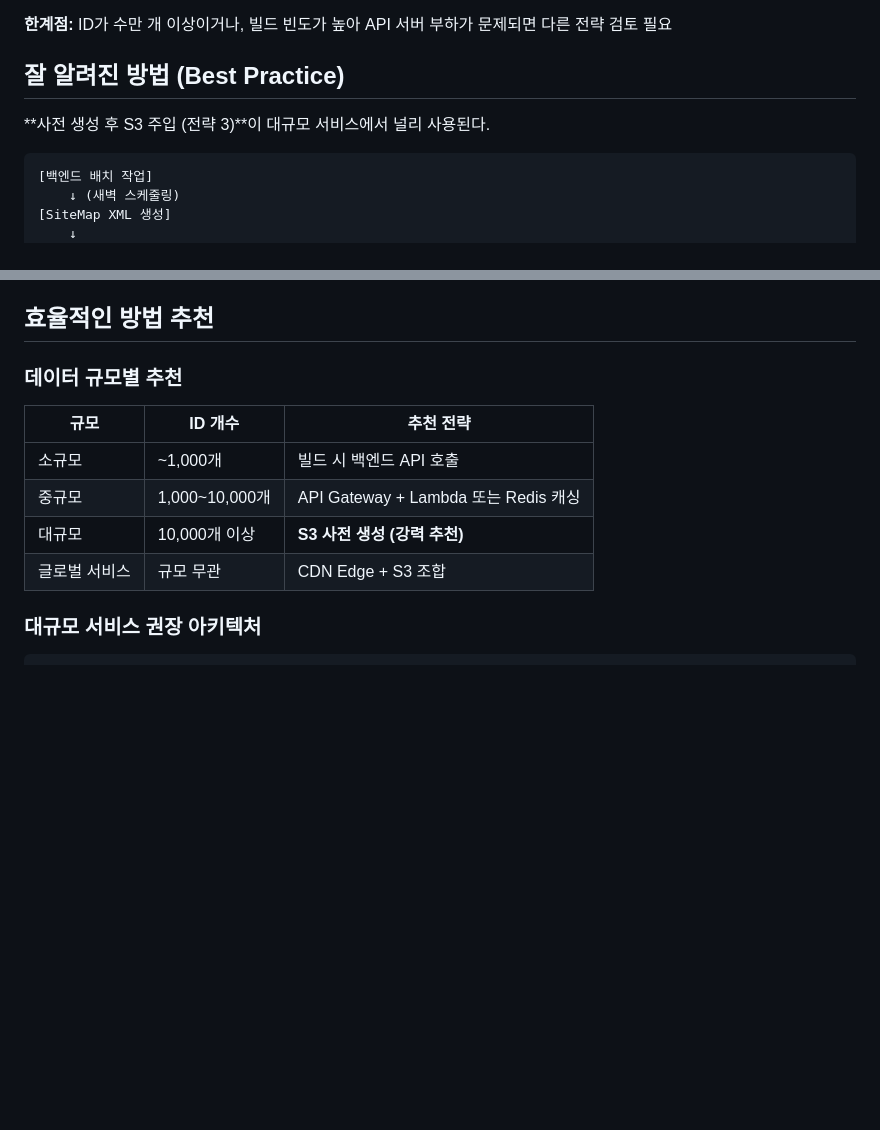
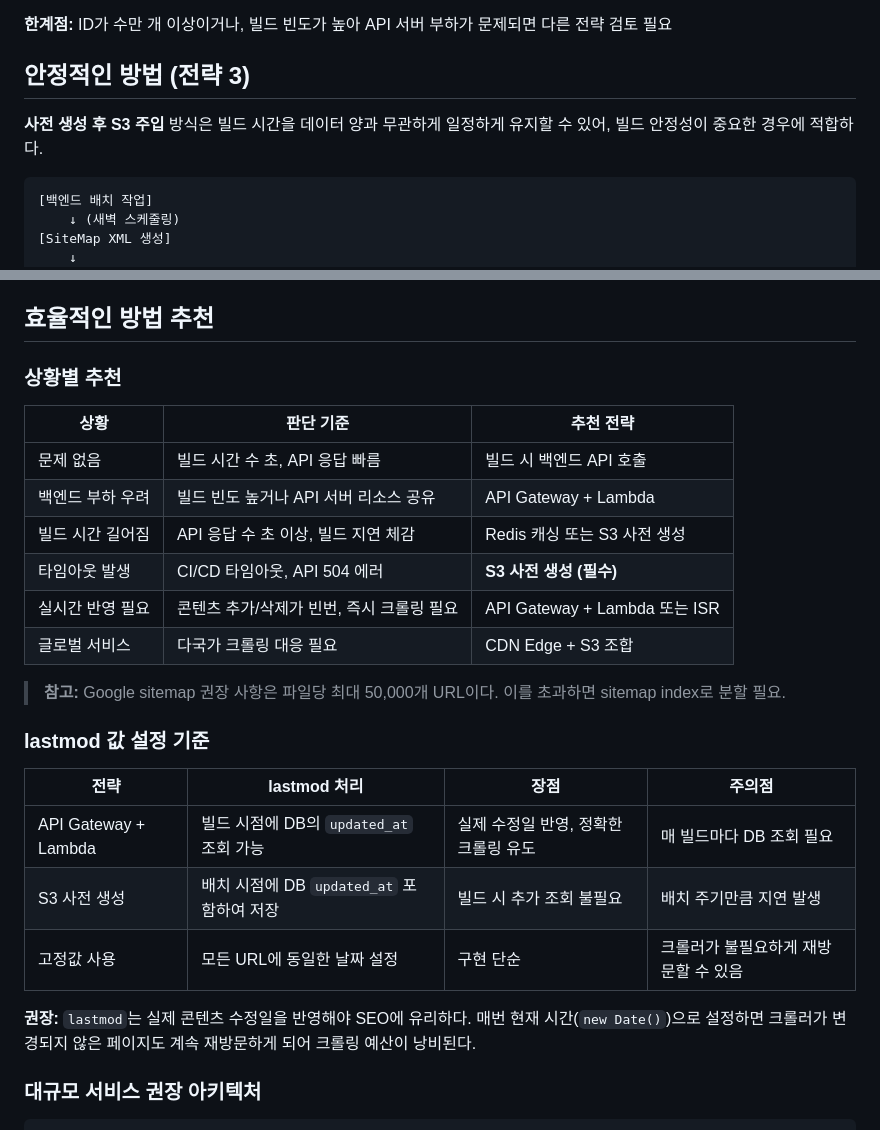
Before and after one commit to ktae23/TIL, a Markdown page: seo/sitemap-dynamic-url-id-strategy.md, 2 parts joined by grey strips. GitHub-like rendering; blank space fills up the shorter version.

Commit message:
docs: update TIL - 상황별 추천 및 lastmod 기준 추가
- 규모별 추천 → 상황별 추천으로 변경 (실질적 판단 기준)
- 실시간 반영 필요 여부 기준 추가
- lastmod 값 설정 기준 섹션 추가
- 근거 없는 표현 수정

````diff
--- a/seo/sitemap-dynamic-url-id-strategy.md
+++ b/seo/sitemap-dynamic-url-id-strategy.md
@@ -41,9 +41,9 @@ async function fetchBuildingIds() {
 
 **한계점:** ID가 수만 개 이상이거나, 빌드 빈도가 높아 API 서버 부하가 문제되면 다른 전략 검토 필요
 
-## 잘 알려진 방법 (Best Practice)
+## 안정적인 방법 (전략 3)
 
-**사전 생성 후 S3 주입 (전략 3)**이 대규모 서비스에서 널리 사용된다.
+**사전 생성 후 S3 주입** 방식은 빌드 시간을 데이터 양과 무관하게 일정하게 유지할 수 있어, 빌드 안정성이 중요한 경우에 적합하다.
 
 ```
 [백엔드 배치 작업]
@@ -66,14 +66,28 @@ async function fetchBuildingIds() {
 
 ## 효율적인 방법 추천
 
-### 데이터 규모별 추천
+### 상황별 추천
 
-| 규모 | ID 개수 | 추천 전략 |
-|------|---------|-----------|
-| 소규모 | ~1,000개 | 빌드 시 백엔드 API 호출 |
-| 중규모 | 1,000~10,000개 | API Gateway + Lambda 또는 Redis 캐싱 |
-| 대규모 | 10,000개 이상 | **S3 사전 생성 (강력 추천)** |
-| 글로벌 서비스 | 규모 무관 | CDN Edge + S3 조합 |
+| 상황 | 판단 기준 | 추천 전략 |
+|------|-----------|-----------|
+| 문제 없음 | 빌드 시간 수 초, API 응답 빠름 | 빌드 시 백엔드 API 호출 |
+| 백엔드 부하 우려 | 빌드 빈도 높거나 API 서버 리소스 공유 | API Gateway + Lambda |
+| 빌드 시간 길어짐 | API 응답 수 초 이상, 빌드 지연 체감 | Redis 캐싱 또는 S3 사전 생성 |
+| 타임아웃 발생 | CI/CD 타임아웃, API 504 에러 | **S3 사전 생성 (필수)** |
+| 실시간 반영 필요 | 콘텐츠 추가/삭제가 빈번, 즉시 크롤링 필요 | API Gateway + Lambda 또는 ISR |
+| 글로벌 서비스 | 다국가 크롤링 대응 필요 | CDN Edge + S3 조합 |
+
+> **참고:** Google sitemap 권장 사항은 파일당 최대 50,000개 URL이다. 이를 초과하면 sitemap index로 분할 필요.
+
+### lastmod 값 설정 기준
+
+| 전략 | lastmod 처리 | 장점 | 주의점 |
+|------|-------------|------|--------|
+| API Gateway + Lambda | 빌드 시점에 DB의 `updated_at` 조회 가능 | 실제 수정일 반영, 정확한 크롤링 유도 | 매 빌드마다 DB 조회 필요 |
+| S3 사전 생성 | 배치 시점에 DB `updated_at` 포함하여 저장 | 빌드 시 추가 조회 불필요 | 배치 주기만큼 지연 발생 |
+| 고정값 사용 | 모든 URL에 동일한 날짜 설정 | 구현 단순 | 크롤러가 불필요하게 재방문할 수 있음 |
+
+**권장:** `lastmod`는 실제 콘텐츠 수정일을 반영해야 SEO에 유리하다. 매번 현재 시간(`new Date()`)으로 설정하면 크롤러가 변경되지 않은 페이지도 계속 재방문하게 되어 크롤링 예산이 낭비된다.
 
 ### 대규모 서비스 권장 아키텍처
 
````
